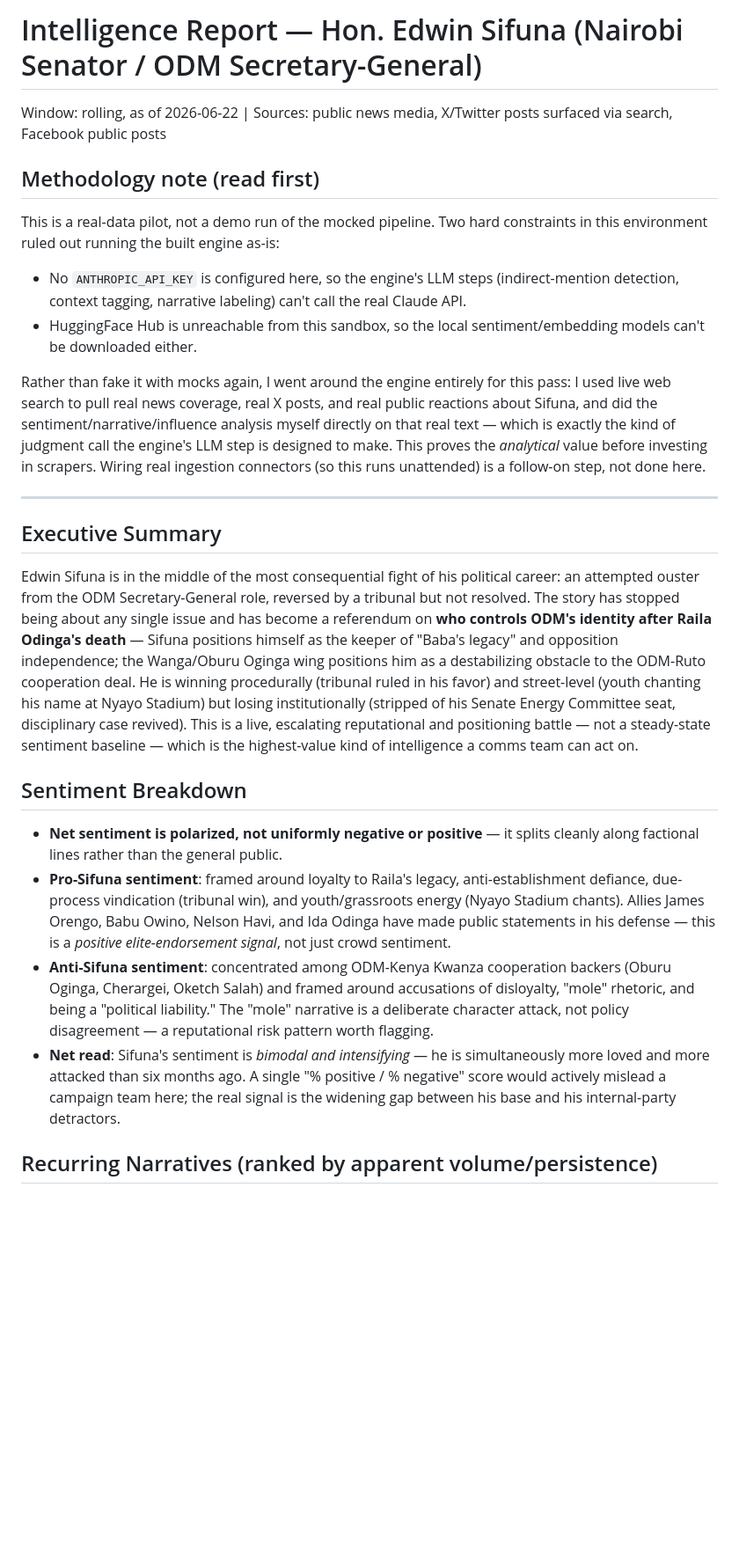
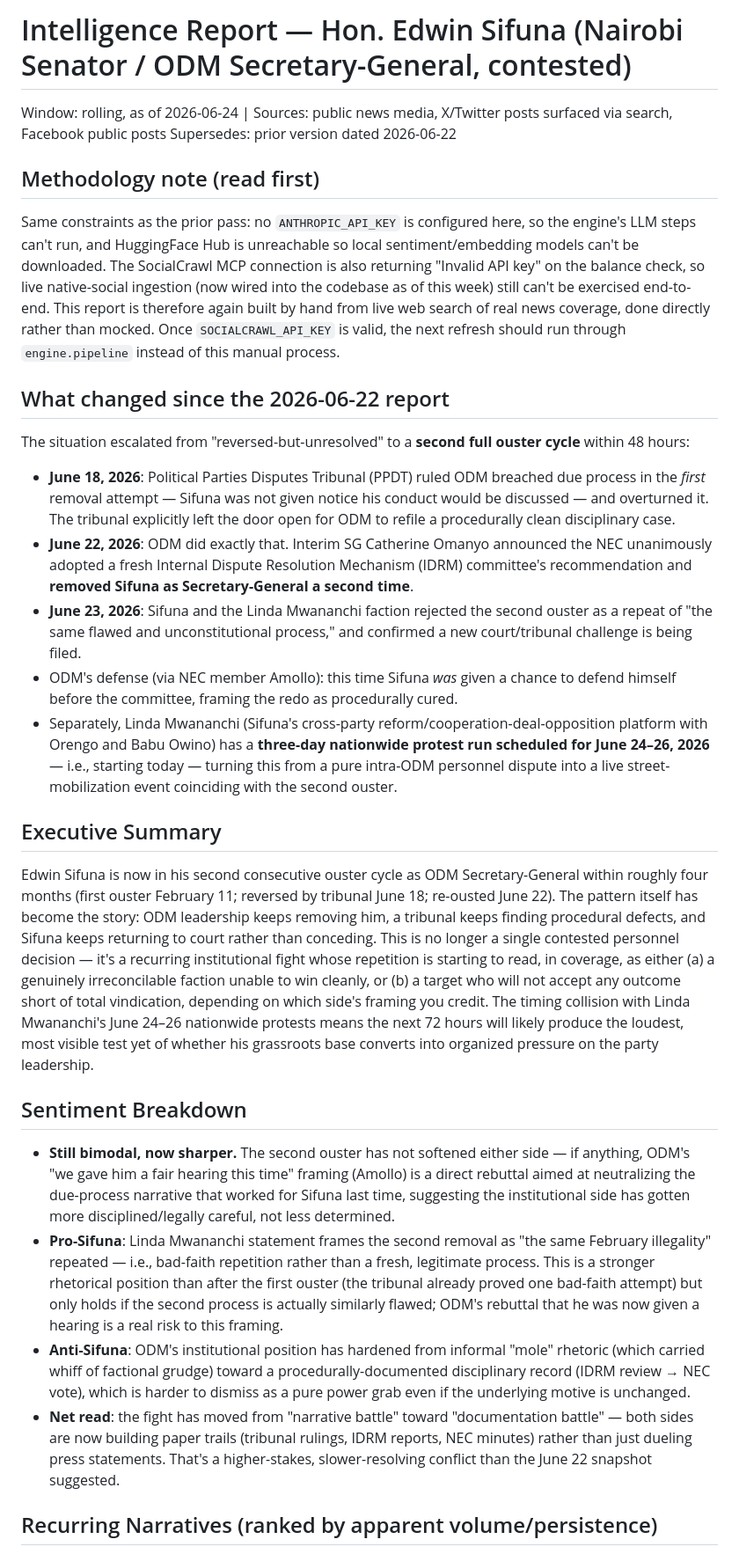
Before and after one commit to steve61231-a11y/claudeMCP, a Markdown page: mock-data/sifuna_real_intel_report.md, the part around one of its changes. Shown at 88% size. Drawn GitHub-style; blank space fills up the shorter version.

```diff
--- a/mock-data/sifuna_real_intel_report.md
+++ b/mock-data/sifuna_real_intel_report.md
@@ -1,22 +1,25 @@
-# Intelligence Report — Hon. Edwin Sifuna (Nairobi Senator / ODM Secretary-General)
-Window: rolling, as of 2026-06-22 | Sources: public news media, X/Twitter posts surfaced via search, Facebook public posts
+# Intelligence Report — Hon. Edwin Sifuna (Nairobi Senator / ODM Secretary-General, contested)
+Window: rolling, as of 2026-06-24 | Sources: public news media, X/Twitter posts surfaced via search, Facebook public posts
+Supersedes: prior version dated 2026-06-22
 
 ## Methodology note (read first)
-This is a real-data pilot, not a demo run of the mocked pipeline. Two hard constraints in this environment ruled out running the built engine as-is:
-- No `ANTHROPIC_API_KEY` is configured here, so the engine's LLM steps (indirect-mention detection, context tagging, narrative labeling) can't call the real Claude API.
-- HuggingFace Hub is unreachable from this sandbox, so the local sentiment/embedding models can't be downloaded either.
+Same constraints as the prior pass: no `ANTHROPIC_API_KEY` is configured here, so the engine's LLM steps can't run, and HuggingFace Hub is unreachable so local sentiment/embedding models can't be downloaded. The SocialCrawl MCP connection is also returning "Invalid API key" on the balance check, so live native-social ingestion (now wired into the codebase as of this week) still can't be exercised end-to-end. This report is therefore again built by hand from live web search of real news coverage, done directly rather than mocked. Once `SOCIALCRAWL_API_KEY` is valid, the next refresh should run through `engine.pipeline` instead of this manual process.
 
-Rather than fake it with mocks again, I went around the engine entirely for this pass: I used live web search to pull real news coverage, real X posts, and real public reactions about Sifuna, and did the sentiment/narrative/influence analysis myself directly on that real text — which is exactly the kind of judgment call the engine's LLM step is designed to make. This proves the *analytical* value before investing in scrapers. Wiring real ingestion connectors (so this runs unattended) is a follow-on step, not done here.
-
----
+## What changed since the 2026-06-22 report
+The situation escalated from "reversed-but-unresolved" to a **second full ouster cycle** within 48 hours:
+- **June 18, 2026**: Political Parties Disputes Tribunal (PPDT) ruled ODM breached due process in the *first* removal attempt — Sifuna was not given notice his conduct would be discussed — and overturned it. The tribunal explicitly left the door open for ODM to refile a procedurally clean disciplinary case.
+- **June 22, 2026**: ODM did exactly that. Interim SG Catherine Omanyo announced the NEC unanimously adopted a fresh Internal Dispute Resolution Mechanism (IDRM) committee's recommendation and **removed Sifuna as Secretary-General a second time**.
+- **June 23, 2026**: Sifuna and the Linda Mwananchi faction rejected the second ouster as a repeat of "the same flawed and unconstitutional process," and confirmed a new court/tribunal challenge is being filed.
+- ODM's defense (via NEC member Amollo): this time Sifuna *was* given a chance to defend himself before the committee, framing the redo as procedurally cured.
+- Separately, Linda Mwananchi (Sifuna's cross-party reform/cooperation-deal-opposition platform with Orengo and Babu Owino) has a **three-day nationwide protest run scheduled for June 24–26, 2026** — i.e., starting today — turning this from a pure intra-ODM personnel dispute into a live street-mobilization event coinciding with the second ouster.
 
 ## Executive Summary
-Edwin Sifuna is in the middle of the most consequential fight of his political career: an attempted ouster from the ODM Secretary-General role, reversed by a tribunal but not resolved. The story has stopped being about any single issue and has become a referendum on **who controls ODM's identity after Raila Odinga's death** — Sifuna positions himself as the keeper of "Baba's legacy" and opposition independence; the Wanga/Oburu Oginga wing positions him as a destabilizing obstacle to the ODM-Ruto cooperation deal. He is winning procedurally (tribunal ruled in his favor) and street-level (youth chanting his name at Nyayo Stadium) but losing institutionally (stripped of his Senate Energy Committee seat, disciplinary case revived). This is a live, escalating reputational and positioning battle — not a steady-state sentiment baseline — which is the highest-value kind of intelligence a comms team can act on.
+Edwin Sifuna is now in his second consecutive ouster cycle as ODM Secretary-General within roughly four months (first ouster February 11; reversed by tribunal June 18; re-ousted June 22). The pattern itself has become the story: ODM leadership keeps removing him, a tribunal keeps finding procedural defects, and Sifuna keeps returning to court rather than conceding. This is no longer a single contested personnel decision — it's a recurring institutional fight whose repetition is starting to read, in coverage, as either (a) a genuinely irreconcilable faction unable to win cleanly, or (b) a target who will not accept any outcome short of total vindication, depending on which side's framing you credit. The timing collision with Linda Mwananchi's June 24–26 nationwide protests means the next 72 hours will likely produce the loudest, most visible test yet of whether his grassroots base converts into organized pressure on the party leadership.
 
 ## Sentiment Breakdown
-- **Net sentiment is polarized, not uniformly negative or positive** — it splits cleanly along factional lines rather than the general public.
-- **Pro-Sifuna sentiment**: framed around loyalty to Raila's legacy, anti-establishment defiance, due-process vindication (tribunal win), and youth/grassroots energy (Nyayo Stadium chants). Allies James Orengo, Babu Owino, Nelson Havi, and Ida Odinga have made public statements in his defense — this is a *positive elite-endorsement signal*, not just crowd sentiment.
-- **Anti-Sifuna sentiment**: concentrated among ODM-Kenya Kwanza cooperation backers (Oburu Oginga, Cherargei, Oketch Salah) and framed around accusations of disloyalty, "mole" rhetoric, and being a "political liability." The "mole" narrative is a deliberate character attack, not policy disagreement — a reputational risk pattern worth flagging.
-- **Net read**: Sifuna's sentiment is *bimodal and intensifying* — he is simultaneously more loved and more attacked than six months ago. A single "% positive / % negative" score would actively mislead a campaign team here; the real signal is the widening gap between his base and his internal-party detractors.
+- **Still bimodal, now sharper.** The second ouster has not softened either side — if anything, ODM's "we gave him a fair hearing this time" framing (Amollo) is a direct rebuttal aimed at neutralizing the due-process narrative that worked for Sifuna last time, suggesting the institutional side has gotten more disciplined/legally careful, not less determined.
+- **Pro-Sifuna**: Linda Mwananchi statement frames the second removal as "the same February illegality" repeated — i.e., bad-faith repetition rather than a fresh, legitimate process. This is a stronger rhetorical position than after the first ouster (the tribunal already proved one bad-faith attempt) but only holds if the second process is actually similarly flawed; ODM's rebuttal that he was now given a hearing is a real risk to this framing.
+- **Anti-Sifuna**: ODM's institutional position has hardened from informal "mole" rhetoric (which carried whiff of factional grudge) toward a procedurally-documented disciplinary record (IDRM review → NEC vote), which is harder to dismiss as a pure power grab even if the underlying motive is unchanged.
+- **Net read**: the fight has moved from "narrative battle" toward "documentation battle" — both sides are now building paper trails (tribunal rulings, IDRM reports, NEC minutes) rather than just dueling press statements. That's a higher-stakes, slower-resolving conflict than the June 22 snapshot suggested.
 
 ## Recurring Narratives (ranked by apparent volume/persistence)
```
Also changed, not shown: other parts of mock-data/sifuna_real_intel_report.md (+27 -29 lines).
